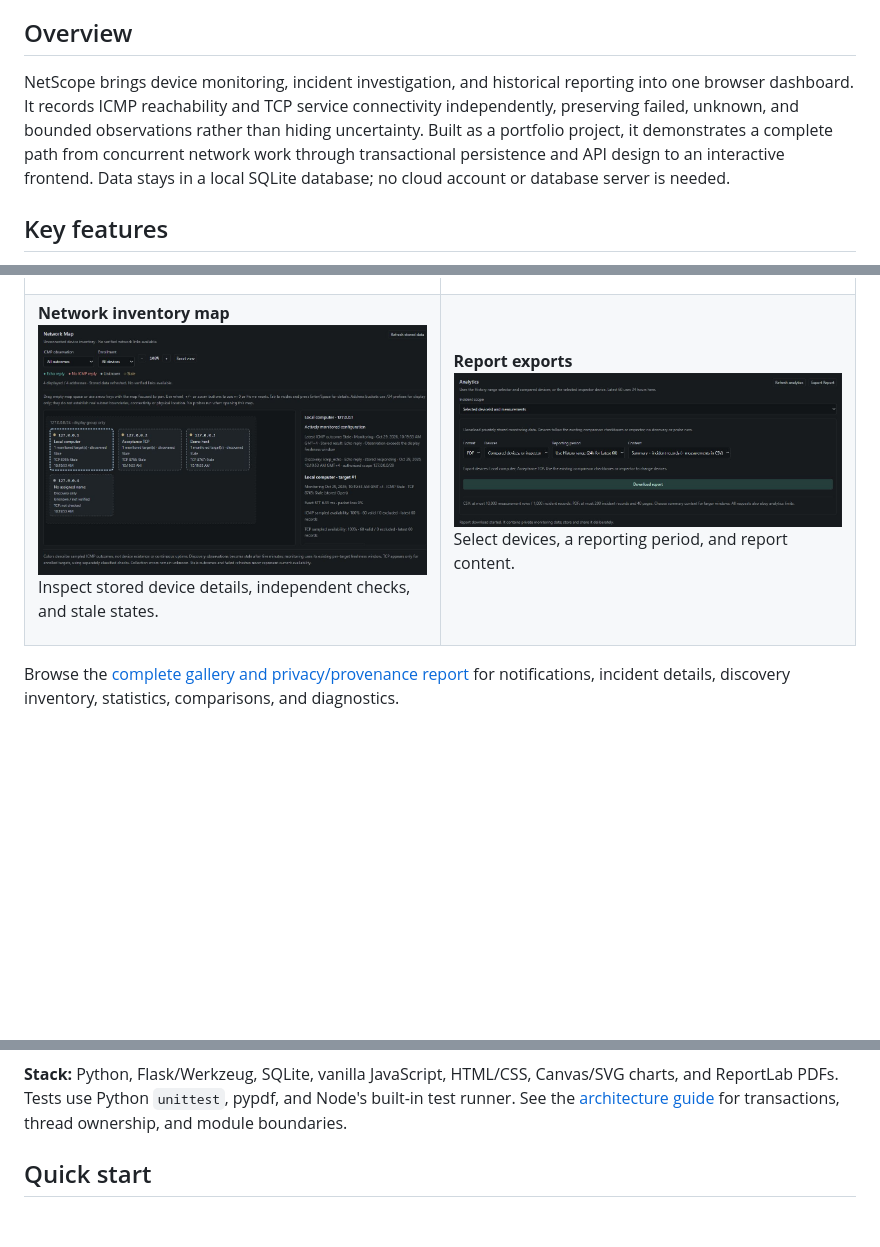
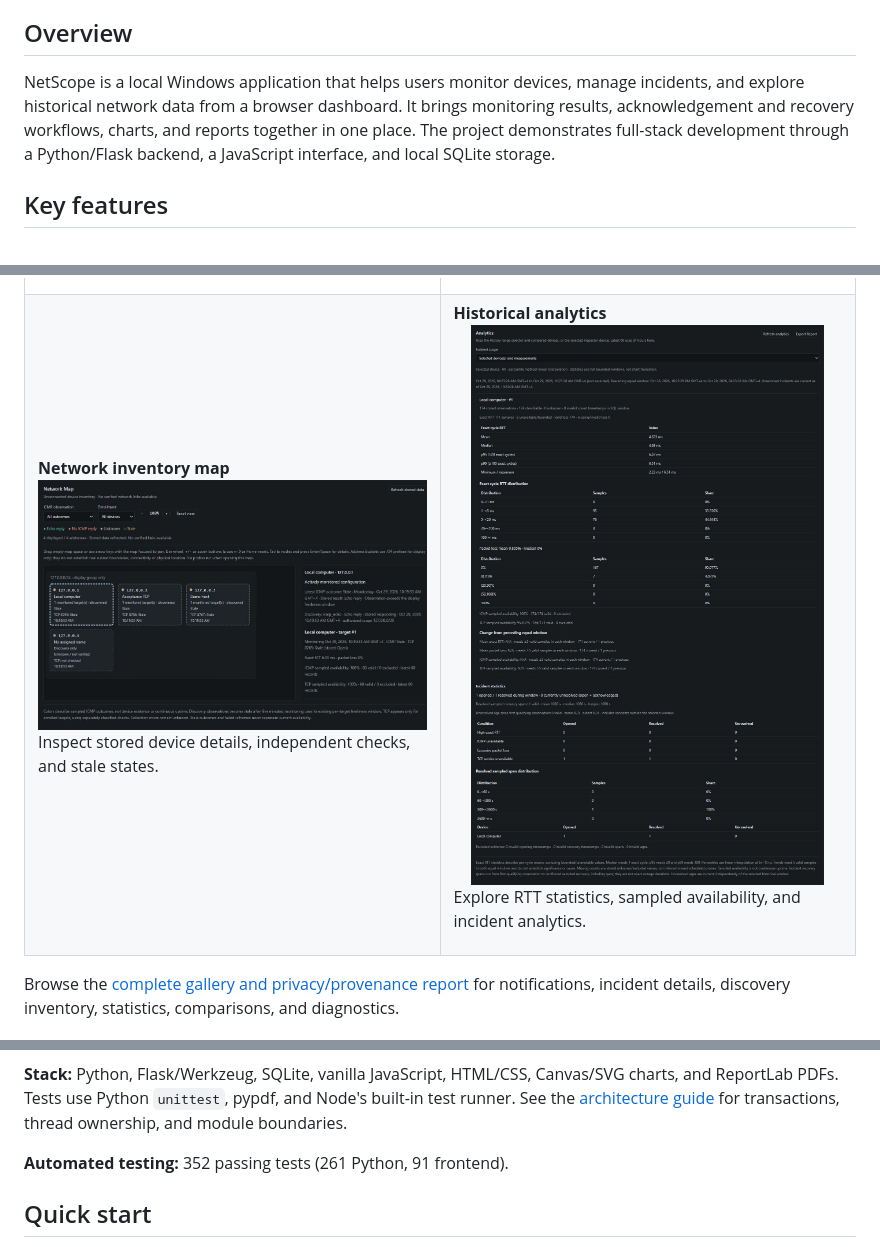
Before and after one commit to sanadnawayseh/NetScope, a Markdown page: README.md, 3 parts joined by grey strips. Rendered like a GitHub page; blank space fills up the shorter version.

Commit message:
Polish README for portfolio presentation

````diff
--- a/README.md
+++ b/README.md
@@ -16,7 +16,7 @@ A local Windows application for monitoring network checks, investigating inciden
 
 ## Overview
 
-NetScope brings device monitoring, incident investigation, and historical reporting into one browser dashboard. It records ICMP reachability and TCP service connectivity independently, preserving failed, unknown, and bounded observations rather than hiding uncertainty. Built as a portfolio project, it demonstrates a complete path from concurrent network work through transactional persistence and API design to an interactive frontend. Data stays in a local SQLite database; no cloud account or database server is needed.
+NetScope is a local Windows application that helps users monitor devices, manage incidents, and explore historical network data from a browser dashboard. It brings monitoring results, acknowledgement and recovery workflows, charts, and reports together in one place. The project demonstrates full-stack development through a Python/Flask backend, a JavaScript interface, and local SQLite storage.
 
 ## Key features
 
@@ -55,9 +55,9 @@ These captures use the same privacy-reviewed, simulated demo dataset as the hero
       <p>Inspect stored device details, independent checks, and stale states.</p>
     </td>
     <td width="50%" valign="top">
-      <strong>Report exports</strong><br>
-      <a href="docs/screenshots/10-reporting-export.png"><img src="docs/screenshots/10-reporting-export.png" alt="PDF export controls using simulated monitoring records" width="100%"></a>
-      <p>Select devices, a reporting period, and report content.</p>
+      <strong>Historical analytics</strong><br>
+      <a href="docs/screenshots/08-analytics-overview.png"><img src="docs/screenshots/08-analytics-overview.png" alt="RTT statistics, sampled availability, and incident analytics using simulated monitoring records" width="100%"></a>
+      <p>Explore RTT statistics, sampled availability, and incident analytics.</p>
     </td>
   </tr>
 </table>
@@ -80,6 +80,8 @@ flowchart LR
 ```
 
 **Stack:** Python, Flask/Werkzeug, SQLite, vanilla JavaScript, HTML/CSS, Canvas/SVG charts, and ReportLab PDFs. Tests use Python `unittest`, pypdf, and Node's built-in test runner. See the [architecture guide](docs/ARCHITECTURE.md) for transactions, thread ownership, and module boundaries.
+
+**Automated testing:** 352 passing tests (261 Python, 91 frontend).
 
 ## Quick start
 
````
